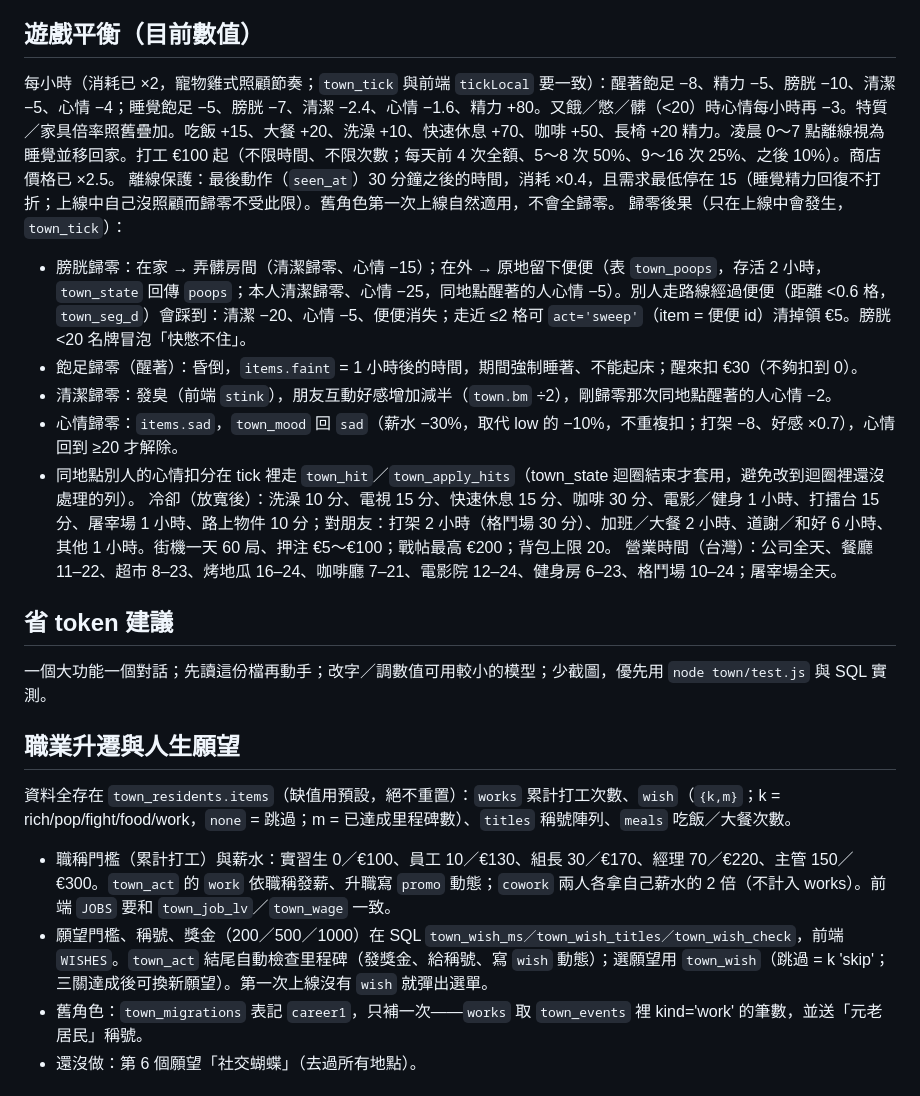
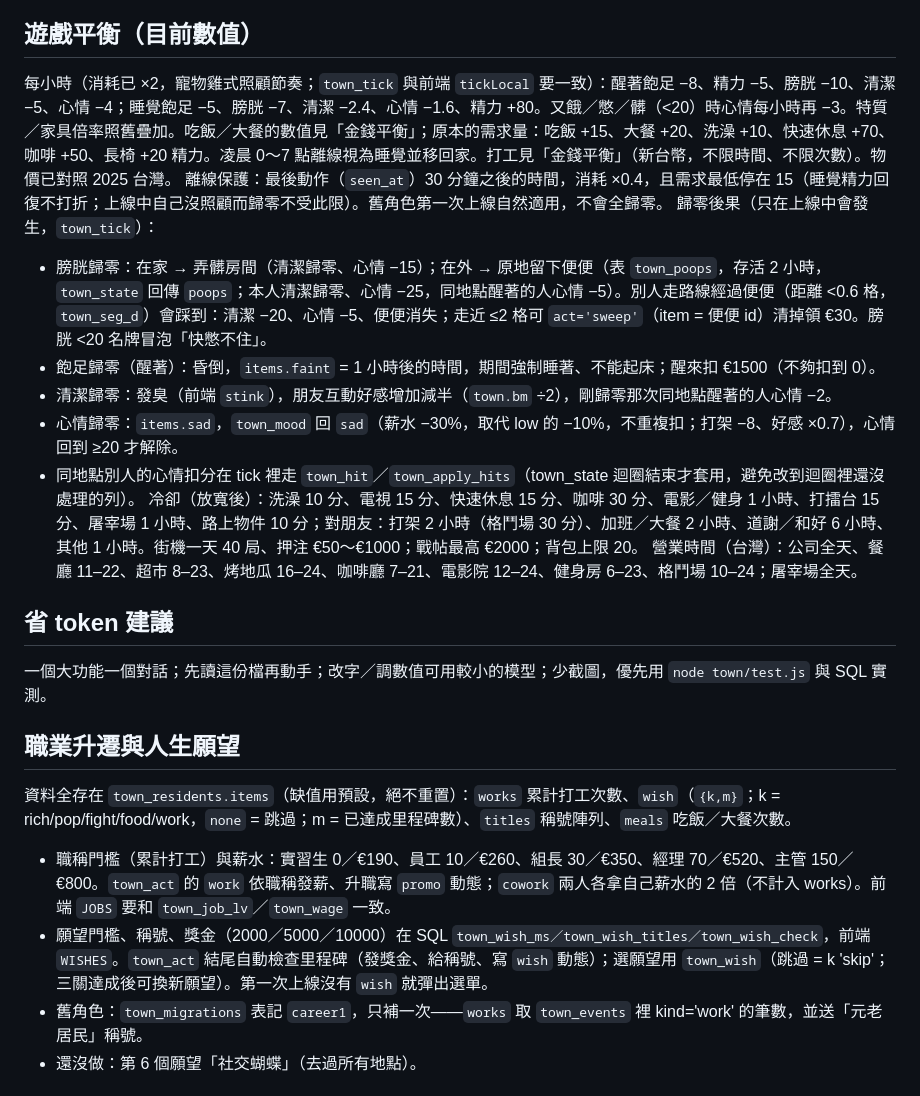
Before and after one commit to jackycheung0408/life-simulator, a Markdown page: CLAUDE.md, the part around one of its changes. Drawn GitHub-style.

```diff
--- a/CLAUDE.md
+++ b/CLAUDE.md
@@ -86,15 +86,15 @@
 - 數值欄只在內容有變時重畫（`lastNeeds`），不要讓它閃。
 
 ## 遊戲平衡（目前數值）
-每小時（消耗已 ×2，寵物雞式照顧節奏；`town_tick` 與前端 `tickLocal` 要一致）：醒著飽足 −8、精力 −5、膀胱 −10、清潔 −5、心情 −4；睡覺飽足 −5、膀胱 −7、清潔 −2.4、心情 −1.6、精力 +80。又餓／憋／髒（<20）時心情每小時再 −3。特質／家具倍率照舊疊加。吃飯 +15、大餐 +20、洗澡 +10、快速休息 +70、咖啡 +50、長椅 +20 精力。凌晨 0～7 點離線視為睡覺並移回家。打工 €100 起（不限時間、不限次數；每天前 4 次全額、5～8 次 50%、9～16 次 25%、之後 10%）。商店價格已 ×2.5。
+每小時（消耗已 ×2，寵物雞式照顧節奏；`town_tick` 與前端 `tickLocal` 要一致）：醒著飽足 −8、精力 −5、膀胱 −10、清潔 −5、心情 −4；睡覺飽足 −5、膀胱 −7、清潔 −2.4、心情 −1.6、精力 +80。又餓／憋／髒（<20）時心情每小時再 −3。特質／家具倍率照舊疊加。吃飯／大餐的數值見「金錢平衡」；原本的需求量：吃飯 +15、大餐 +20、洗澡 +10、快速休息 +70、咖啡 +50、長椅 +20 精力。凌晨 0～7 點離線視為睡覺並移回家。打工見「金錢平衡」（新台幣，不限時間、不限次數）。物價已對照 2025 台灣。
 離線保護：最後動作（`seen_at`）30 分鐘之後的時間，消耗 ×0.4，且需求最低停在 15（睡覺精力回復不打折；上線中自己沒照顧而歸零不受此限）。舊角色第一次上線自然適用，不會全歸零。
 歸零後果（只在上線中會發生，`town_tick`）：
-- 膀胱歸零：在家 → 弄髒房間（清潔歸零、心情 −15）；在外 → 原地留下便便（表 `town_poops`，存活 2 小時，`town_state` 回傳 `poops`；本人清潔歸零、心情 −25，同地點醒著的人心情 −5）。別人走路線經過便便（距離 <0.6 格，`town_seg_d`）會踩到：清潔 −20、心情 −5、便便消失；走近 ≤2 格可 `act='sweep'`（item = 便便 id）清掉領 €5。膀胱 <20 名牌冒泡「快憋不住」。
-- 飽足歸零（醒著）：昏倒，`items.faint` = 1 小時後的時間，期間強制睡著、不能起床；醒來扣 €30（不夠扣到 0）。
+- 膀胱歸零：在家 → 弄髒房間（清潔歸零、心情 −15）；在外 → 原地留下便便（表 `town_poops`，存活 2 小時，`town_state` 回傳 `poops`；本人清潔歸零、心情 −25，同地點醒著的人心情 −5）。別人走路線經過便便（距離 <0.6 格，`town_seg_d`）會踩到：清潔 −20、心情 −5、便便消失；走近 ≤2 格可 `act='sweep'`（item = 便便 id）清掉領 €30。膀胱 <20 名牌冒泡「快憋不住」。
+- 飽足歸零（醒著）：昏倒，`items.faint` = 1 小時後的時間，期間強制睡著、不能起床；醒來扣 €1500（不夠扣到 0）。
 - 清潔歸零：發臭（前端 `stink`），朋友互動好感增加減半（`town.bm` ÷2），剛歸零那次同地點醒著的人心情 −2。
 - 心情歸零：`items.sad`，`town_mood` 回 `sad`（薪水 −30%，取代 low 的 −10%，不重複扣；打架 −8、好感 ×0.7），心情回到 ≥20 才解除。
 - 同地點別人的心情扣分在 tick 裡走 `town_hit`／`town_apply_hits`（town_state 迴圈結束才套用，避免改到迴圈裡還沒處理的列）。
-冷卻（放寬後）：洗澡 10 分、電視 15 分、快速休息 15 分、咖啡 30 分、電影／健身 1 小時、打擂台 15 分、屠宰場 1 小時、路上物件 10 分；對朋友：打架 2 小時（格鬥場 30 分）、加班／大餐 2 小時、道謝／和好 6 小時、其他 1 小時。街機一天 60 局、押注 €5～€100；戰帖最高 €200；背包上限 20。
+冷卻（放寬後）：洗澡 10 分、電視 15 分、快速休息 15 分、咖啡 30 分、電影／健身 1 小時、打擂台 15 分、屠宰場 1 小時、路上物件 10 分；對朋友：打架 2 小時（格鬥場 30 分）、加班／大餐 2 小時、道謝／和好 6 小時、其他 1 小時。街機一天 40 局、押注 €50～€1000；戰帖最高 €2000；背包上限 20。
 營業時間（台灣）：公司全天、餐廳 11–22、超市 8–23、烤地瓜 16–24、咖啡廳 7–21、電影院 12–24、健身房 6–23、格鬥場 10–24；屠宰場全天。
 
 ## 省 token 建議
@@ -102,8 +102,8 @@
 
 ## 職業升遷與人生願望
 資料全存在 `town_residents.items`（缺值用預設，絕不重置）：`works` 累計打工次數、`wish`（`{k,m}`；k = rich/pop/fight/food/work，`none` = 跳過；m = 已達成里程碑數）、`titles` 稱號陣列、`meals` 吃飯／大餐次數。
-- 職稱門檻（累計打工）與薪水：實習生 0／€100、員工 10／€130、組長 30／€170、經理 70／€220、主管 150／€300。`town_act` 的 `work` 依職稱發薪、升職寫 `promo` 動態；`cowork` 兩人各拿自己薪水的 2 倍（不計入 works）。前端 `JOBS` 要和 `town_job_lv`／`town_wage` 一致。
-- 願望門檻、稱號、獎金（200／500／1000）在 SQL `town_wish_ms／town_wish_titles／town_wish_check`，前端 `WISHES`。`town_act` 結尾自動檢查里程碑（發獎金、給稱號、寫 `wish` 動態）；選願望用 `town_wish`（跳過 = k 'skip'；三關達成後可換新願望）。第一次上線沒有 `wish` 就彈出選單。
+- 職稱門檻（累計打工）與薪水：實習生 0／€190、員工 10／€260、組長 30／€350、經理 70／€520、主管 150／€800。`town_act` 的 `work` 依職稱發薪、升職寫 `promo` 動態；`cowork` 兩人各拿自己薪水的 2 倍（不計入 works）。前端 `JOBS` 要和 `town_job_lv`／`town_wage` 一致。
+- 願望門檻、稱號、獎金（2000／5000／10000）在 SQL `town_wish_ms／town_wish_titles／town_wish_check`，前端 `WISHES`。`town_act` 結尾自動檢查里程碑（發獎金、給稱號、寫 `wish` 動態）；選願望用 `town_wish`（跳過 = k 'skip'；三關達成後可換新願望）。第一次上線沒有 `wish` 就彈出選單。
 - 舊角色：`town_migrations` 表記 `career1`，只補一次——`works` 取 `town_events` 裡 kind='work' 的筆數，並送「元老居民」稱號。
 - 還沒做：第 6 個願望「社交蝴蝶」（去過所有地點）。
 
```
Also changed, not shown: other parts of CLAUDE.md (+16 -12 lines).
